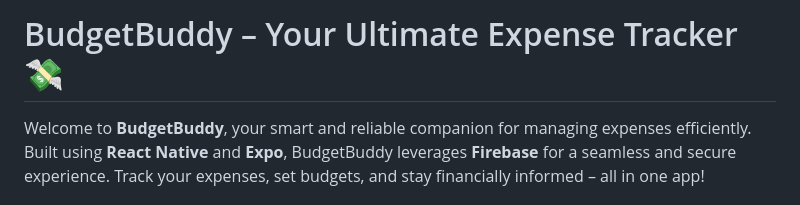
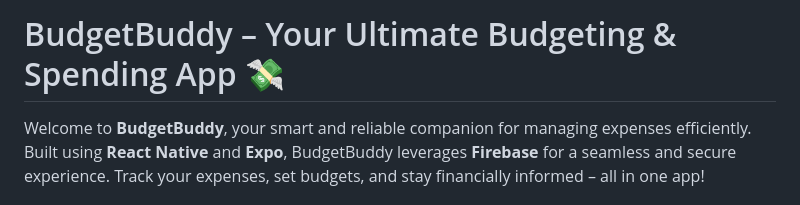
Before and after one commit to RahulPobari/BudgetBuddy, a Markdown page: README.md, the part around the change. GitHub-like rendering.

```diff
--- a/README.md
+++ b/README.md
@@ -1,4 +1,4 @@
-# BudgetBuddy – Your Ultimate Expense Tracker 💸
+# BudgetBuddy – Your Ultimate Budgeting & Spending App 💸
 
 Welcome to **BudgetBuddy**, your smart and reliable companion for managing expenses efficiently. Built using **React Native** and **Expo**, BudgetBuddy leverages **Firebase** for a seamless and secure experience. Track your expenses, set budgets, and stay financially informed – all in one app!
 
```
